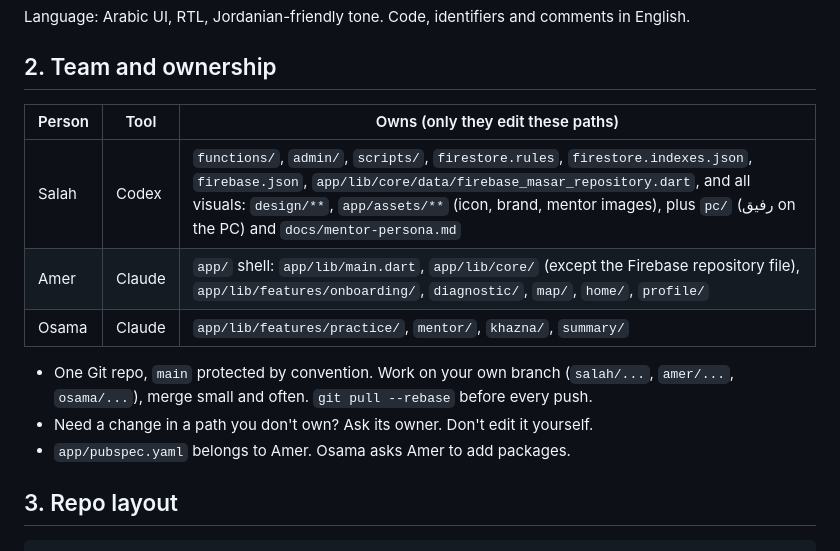
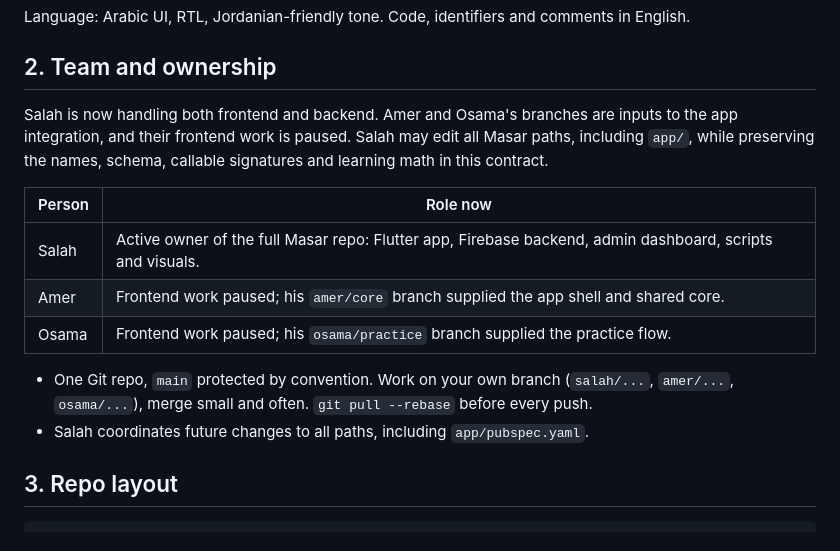
Before and after one commit to Salahianoo/masar, a Markdown page: docs/CONTRACT.md, the part around the change. Drawn GitHub-style.

Commit message:
Record Salah as active full stack owner

```diff
--- a/docs/CONTRACT.md
+++ b/docs/CONTRACT.md
@@ -23,16 +23,20 @@ Language: Arabic UI, RTL, Jordanian-friendly tone. Code, identifiers and comment
 
 ## 2. Team and ownership
 
-| Person | Tool | Owns (only they edit these paths) |
-|---|---|---|
-| Salah | Codex | `functions/`, `admin/`, `scripts/`, `firestore.rules`, `firestore.indexes.json`, `firebase.json`, `app/lib/core/data/firebase_masar_repository.dart`, and all visuals: `design/**`, `app/assets/**` (icon, brand, mentor images), plus `pc/` (رفيق on the PC) and `docs/mentor-persona.md` |
-| Amer | Claude | `app/` shell: `app/lib/main.dart`, `app/lib/core/` (except the Firebase repository file), `app/lib/features/onboarding/`, `diagnostic/`, `map/`, `home/`, `profile/` |
-| Osama | Claude | `app/lib/features/practice/`, `mentor/`, `khazna/`, `summary/` |
+Salah is now handling both frontend and backend. Amer and Osama's branches are inputs to
+the app integration, and their frontend work is paused. Salah may edit all Masar paths,
+including `app/`, while preserving the names, schema, callable signatures and learning
+math in this contract.
+
+| Person | Role now |
+|---|---|
+| Salah | Active owner of the full Masar repo: Flutter app, Firebase backend, admin dashboard, scripts and visuals. |
+| Amer | Frontend work paused; his `amer/core` branch supplied the app shell and shared core. |
+| Osama | Frontend work paused; his `osama/practice` branch supplied the practice flow. |
 
 - One Git repo, `main` protected by convention. Work on your own branch (`salah/...`,
   `amer/...`, `osama/...`), merge small and often. `git pull --rebase` before every push.
-- Need a change in a path you don't own? Ask its owner. Don't edit it yourself.
-- `app/pubspec.yaml` belongs to Amer. Osama asks Amer to add packages.
+- Salah coordinates future changes to all paths, including `app/pubspec.yaml`.
 
 ## 3. Repo layout
 
```
